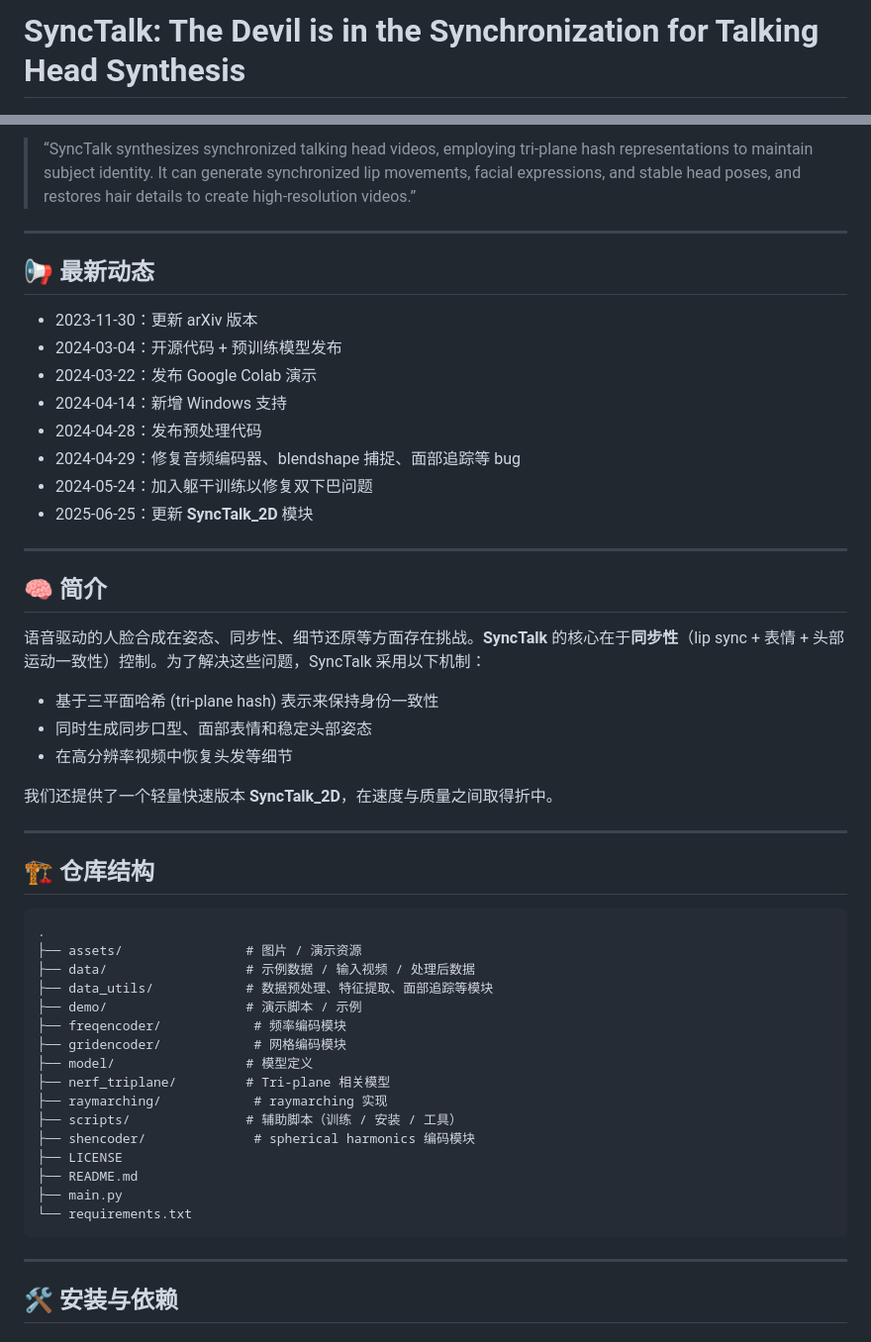
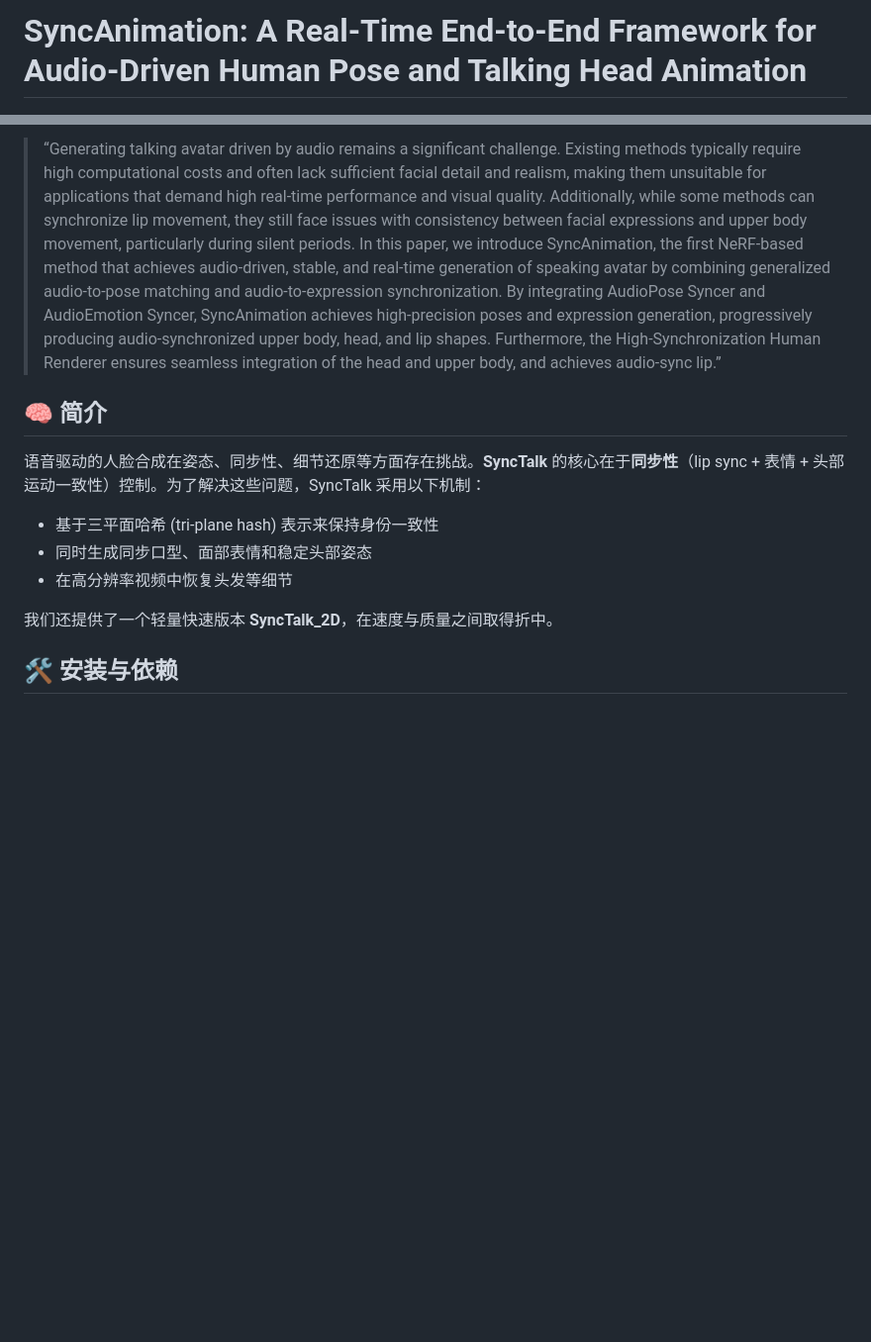
Before and after one commit to syncanimation/syncanimation.github.io, a Markdown page: README.md, 2 parts joined by grey strips. Shown: that part at 99% size. Rendered like a GitHub page; blank space fills up the shorter version.

````diff
--- a/README.md
+++ b/README.md
@@ -1,3 +1,3 @@
-# SyncTalk: The Devil is in the Synchronization for Talking Head Synthesis
+# SyncAnimation: A Real-Time End-to-End Framework for Audio-Driven Human Pose and Talking Head Animation
 
 [![License](https://img.shields.io/badge/license-Apache%202.0-blue.svg)](LICENSE)
@@ -5,20 +5,6 @@
 
-> “SyncTalk synthesizes synchronized talking head videos, employing tri-plane hash representations to maintain subject identity. It can generate synchronized lip movements, facial expressions, and stable head poses, and restores hair details to create high-resolution videos.”
+> “Generating talking avatar driven by audio remains a significant challenge. Existing methods typically require high computational costs and often lack sufficient facial detail and realism, making them unsuitable for applications that demand high real-time performance and visual quality. Additionally, while some methods can synchronize lip movement, they still face issues with consistency between facial expressions and upper body movement, particularly during silent periods. In this paper, we introduce SyncAnimation, the first NeRF-based method that achieves audio-driven, stable, and real-time generation of speaking avatar by combining generalized audio-to-pose matching and audio-to-expression synchronization. By integrating AudioPose Syncer and AudioEmotion Syncer, SyncAnimation achieves high-precision poses and expression generation, progressively producing audio-synchronized upper body, head, and lip shapes. Furthermore, the High-Synchronization Human Renderer ensures seamless integration of the head and upper body, and achieves audio-sync lip.”
 
----
-
-## 📢 最新动态
-
-- 2023‑11‑30：更新 arXiv 版本
-- 2024‑03‑04：开源代码 + 预训练模型发布
-- 2024‑03‑22：发布 Google Colab 演示
-- 2024‑04‑14：新增 Windows 支持
-- 2024‑04‑28：发布预处理代码
-- 2024‑04‑29：修复音频编码器、blendshape 捕捉、面部追踪等 bug
-- 2024‑05‑24：加入躯干训练以修复双下巴问题
-- 2025‑06‑25：更新 **SyncTalk_2D** 模块
-
----
 
 ## 🧠 简介
 
@@ -30,30 +16,6 @@
 
 我们还提供了一个轻量快速版本 **SyncTalk_2D**，在速度与质量之间取得折中。
 
----
-
-## 🏗️ 仓库结构
-
-```text
-.
-├── assets/                # 图片 / 演示资源
-├── data/                  # 示例数据 / 输入视频 / 处理后数据
-├── data_utils/            # 数据预处理、特征提取、面部追踪等模块
-├── demo/                  # 演示脚本 / 示例
-├── freqencoder/            # 频率编码模块
-├── gridencoder/            # 网格编码模块
-├── model/                 # 模型定义
-├── nerf_triplane/         # Tri-plane 相关模型
-├── raymarching/            # raymarching 实现
-├── scripts/               # 辅助脚本（训练 / 安装 / 工具）
-├── shencoder/              # spherical harmonics 编码模块
-├── LICENSE
-├── README.md
-├── main.py
-└── requirements.txt
-```
-
----
 
 ## 🛠 安装与依赖
 
````
Also changed, not shown: other parts of README.md (+1 -1 lines).
